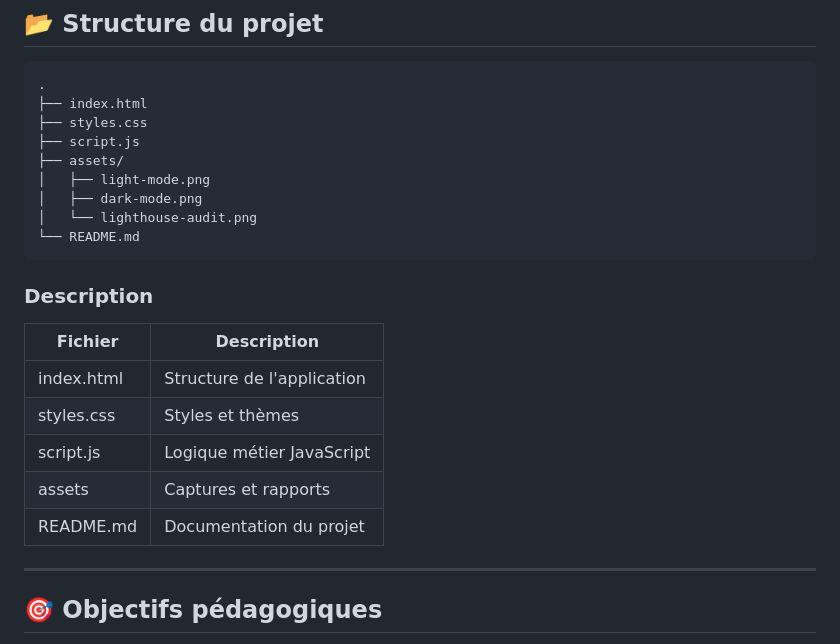
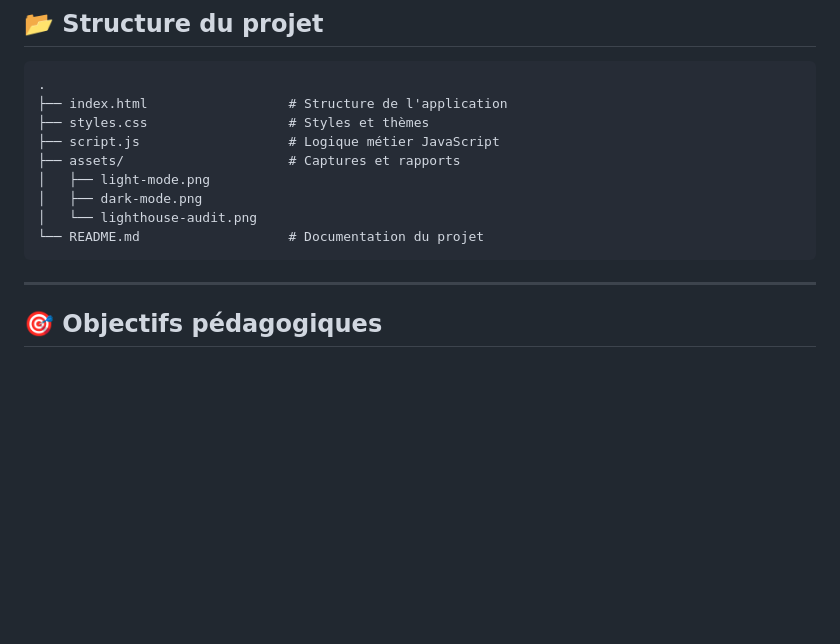
Before and after one commit to idriss-enone/real-time-counter, a Markdown page: README.md, the part around the change. GitHub-like rendering; blank space fills up the shorter version.

Commit message:
Réviser la structure du projet et les descriptions des fichiers
Section relative à la structure du projet mise à jour et descriptions ajoutées pour les fichiers.

````diff
--- a/README.md
+++ b/README.md
@@ -212,25 +212,16 @@ Aucune dépendance ni installation supplémentaire n'est requise.
 
 ```text
 .
-├── index.html
-├── styles.css
-├── script.js
-├── assets/
+├── index.html                  # Structure de l'application
+├── styles.css                  # Styles et thèmes
+├── script.js                   # Logique métier JavaScript
+├── assets/                     # Captures et rapports
 │   ├── light-mode.png
 │   ├── dark-mode.png
 │   └── lighthouse-audit.png
-└── README.md
+└── README.md                   # Documentation du projet
 ```
 
-### Description
-
-| Fichier    | Description                |
-| ---------- | -------------------------- |
-| index.html | Structure de l'application |
-| styles.css | Styles et thèmes           |
-| script.js  | Logique métier JavaScript  |
-| assets     | Captures et rapports       |
-| README.md  | Documentation du projet    |
 
 ---
 
````
